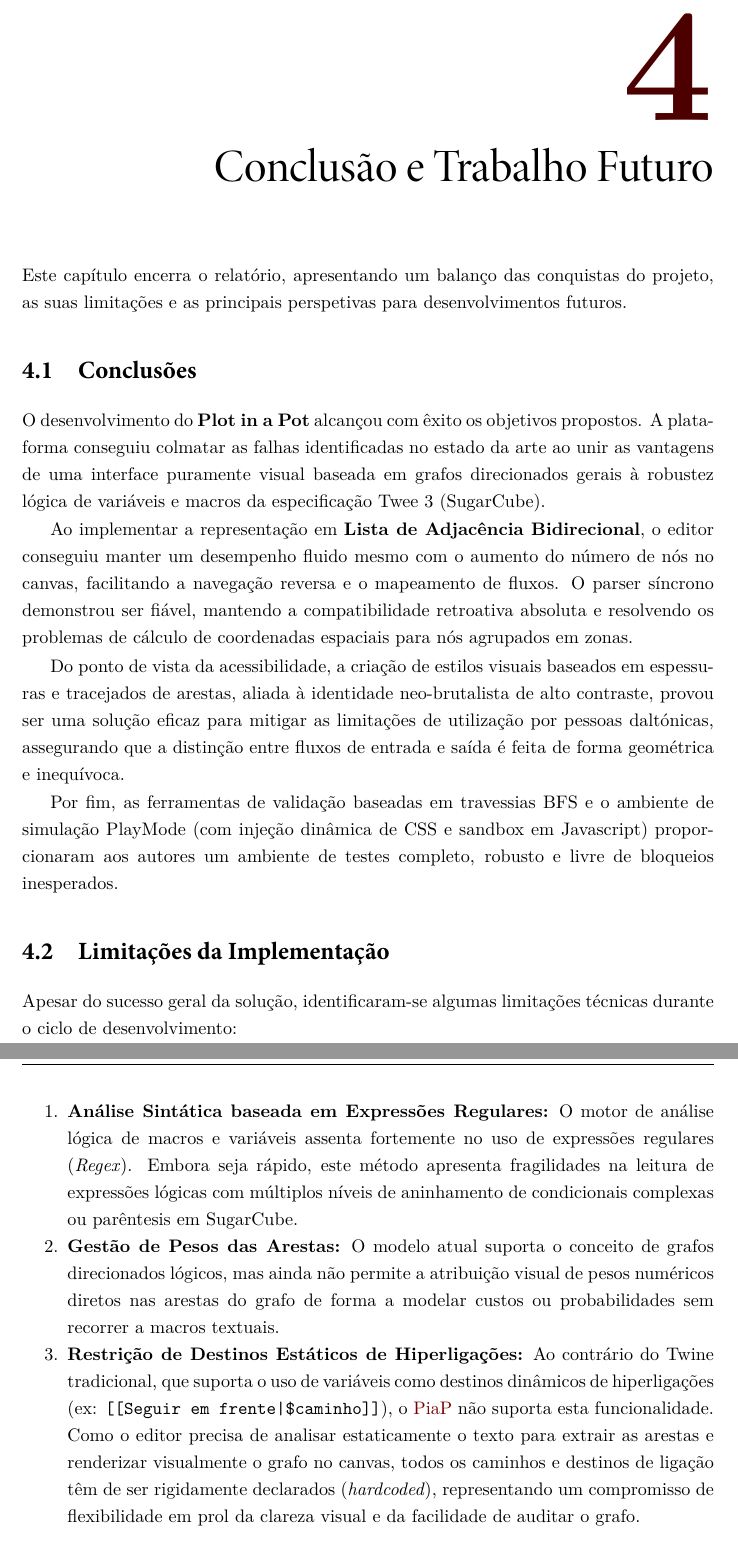
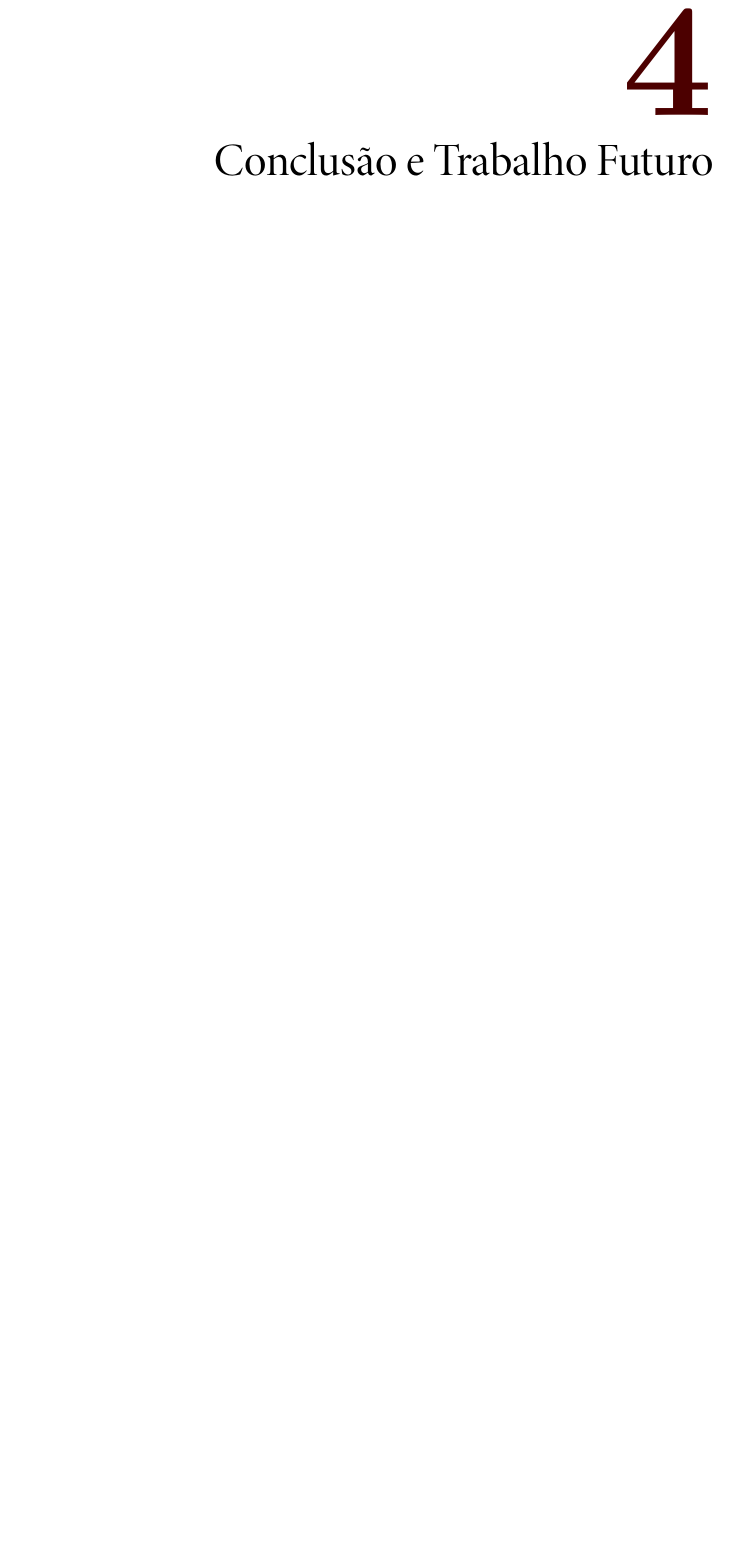
Before and after one commit to ssprata/Plot-in-a-pot, a LaTeX thesis (relatorio/IPLeiriaMain.tex, which reads relatorio/Chapters/04-Conclusao.tex, relatorio/Metadata/Metadata.tex): two parts of pages 48 and 49 of 63 before the commit and part of page 48 of 62 after it, the two joined at a grey line, cut so that both start at the same text, the shorter picture padded with empty space. Compiled offline with XeLaTeX.

```diff
--- a/relatorio/Chapters/04-Conclusao.tex
+++ b/relatorio/Chapters/04-Conclusao.tex
@@ -1,21 +1,2 @@
 \chapter{Conclusão e Trabalho Futuro}
 \label{cp:conclusao}
-
-Este capítulo encerra o relatório, apresentando um balanço das conquistas do projeto, as suas limitações e as principais perspetivas para desenvolvimentos futuros.
-
-\section{Conclusões}
-O desenvolvimento do \textbf{Plot in a Pot} alcançou com êxito os objetivos propostos. A plataforma conseguiu colmatar as falhas identificadas no estado da arte ao unir as vantagens de uma interface puramente visual baseada em grafos direcionados gerais à robustez lógica de variáveis e macros da especificação Twee 3 (SugarCube).
-
-Ao implementar a representação em \textbf{Lista de Adjacência Bidirecional}, o editor conseguiu manter um desempenho fluido mesmo com o aumento do número de nós no canvas, facilitando a navegação reversa e o mapeamento de fluxos. O parser síncrono demonstrou ser fiável, mantendo a compatibilidade retroativa absoluta e resolvendo os problemas de cálculo de coordenadas espaciais para nós agrupados em zonas.
-
-Do ponto de vista da acessibilidade, a criação de estilos visuais baseados em espessuras e tracejados de arestas, aliada à identidade neo-brutalista de alto contraste, provou ser uma solução eficaz para mitigar as limitações de utilização por pessoas daltónicas, assegurando que a distinção entre fluxos de entrada e saída é feita de forma geométrica e inequívoca.
-
-Por fim, as ferramentas de validação baseadas em travessias BFS e o ambiente de simulação PlayMode (com injeção dinâmica de CSS e sandbox em Javascript) proporcionaram aos autores um ambiente de testes completo, robusto e livre de bloqueios inesperados.
-
-\section{Limitações da Implementação}
-Apesar do sucesso geral da solução, identificaram-se algumas limitações técnicas durante o ciclo de desenvolvimento:
-\begin{enumerate}
-    \item \textbf{Análise Sintática baseada em Expressões Regulares:} O motor de análise lógica de macros e variáveis assenta fortemente no uso de expressões regulares (\textit{Regex}). Embora seja rápido, este método apresenta fragilidades na leitura de expressões lógicas com múltiplos níveis de aninhamento de condicionais complexas ou parêntesis em SugarCube.
-    \item \textbf{Gestão de Pesos das Arestas:} O modelo atual suporta o conceito de grafos direcionados lógicos, mas ainda não permite a atribuição visual de pesos numéricos diretos nas arestas do grafo de forma a modelar custos ou probabilidades sem recorrer a macros textuais.
-    \item \textbf{Restrição de Destinos Estáticos de Hiperligações:} Ao contrário do Twine tradicional, que suporta o uso de variáveis como destinos dinâmicos de hiperligações (ex: \texttt{[[Seguir em frente|\$caminho]]}), o \gls{piap} não suporta esta funcionalidade. Como o editor precisa de analisar estaticamente o texto para extrair as arestas e renderizar visualmente o grafo no canvas, todos os caminhos e destinos de ligação têm de ser rigidamente declarados (\textit{hardcoded}), representando um compromisso de flexibilidade em prol da clareza visual e da facilidade de auditar o grafo.
-\end{enumerate}
--- a/relatorio/Metadata/Metadata.tex
+++ b/relatorio/Metadata/Metadata.tex
@@ -48,7 +48,7 @@
 \Course{UC de Projeto Informático}
 
 % Thesis Theme (Mandatory)
-\ThesisType{Relatório de Projeto}
+\ThesisType{Trabalho de Projeto da unidade curricular de Projeto Informático realizado sob a orientação da Professora Doutora Anabela Gonçalves Rodrigues Marto e do Professor Doutor Miguel Cerdeira Marreiros Negrão e do Professor Doutor Nelson Martins Ferreira}
 
 % Local & Date (Mandatory)
 \Date{Leiria, Junho \number\year}
```
Also changed, not shown: relatorio/Chapters/02-Fundamentacao-Teorica.tex (+3 -2 lines), relatorio/Matter/01-Front-Page.tex (+1 -1 lines), relatorio/IPLeiriaMain.pdf, relatorio/Chapters/04-Conclusao.tex (9 more changed lines), 2 other files.
